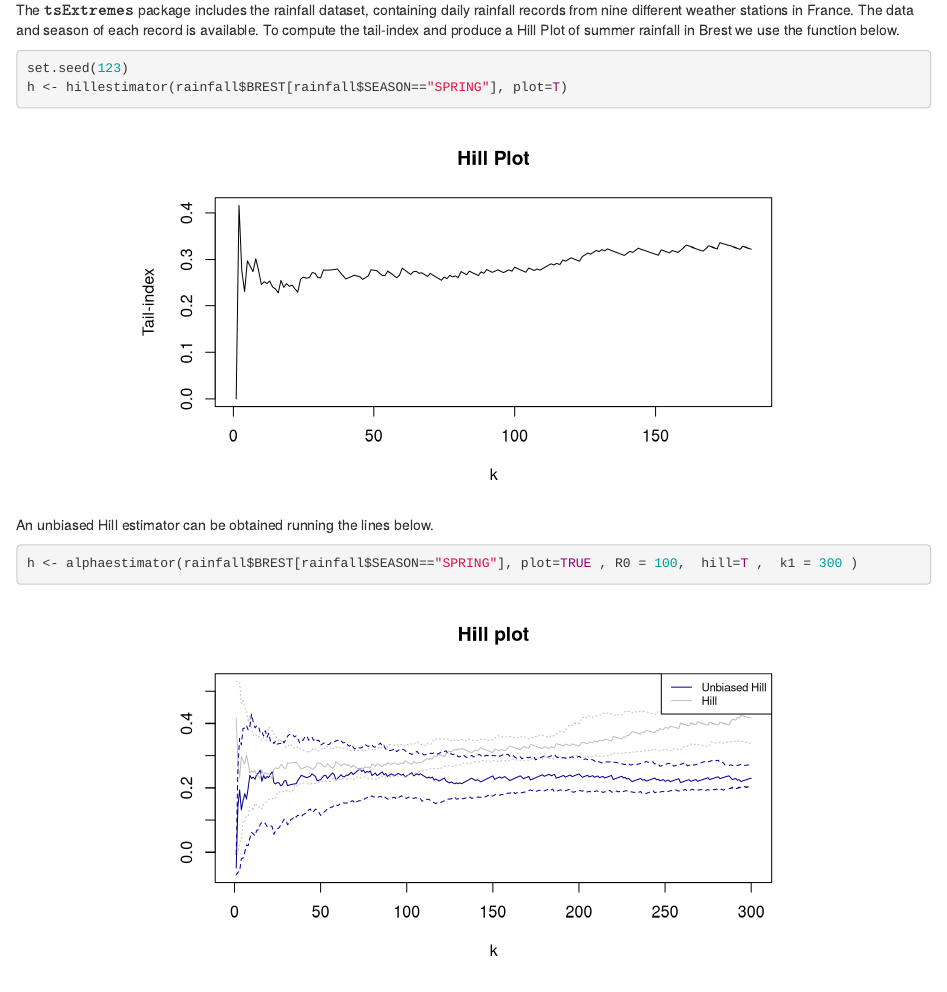
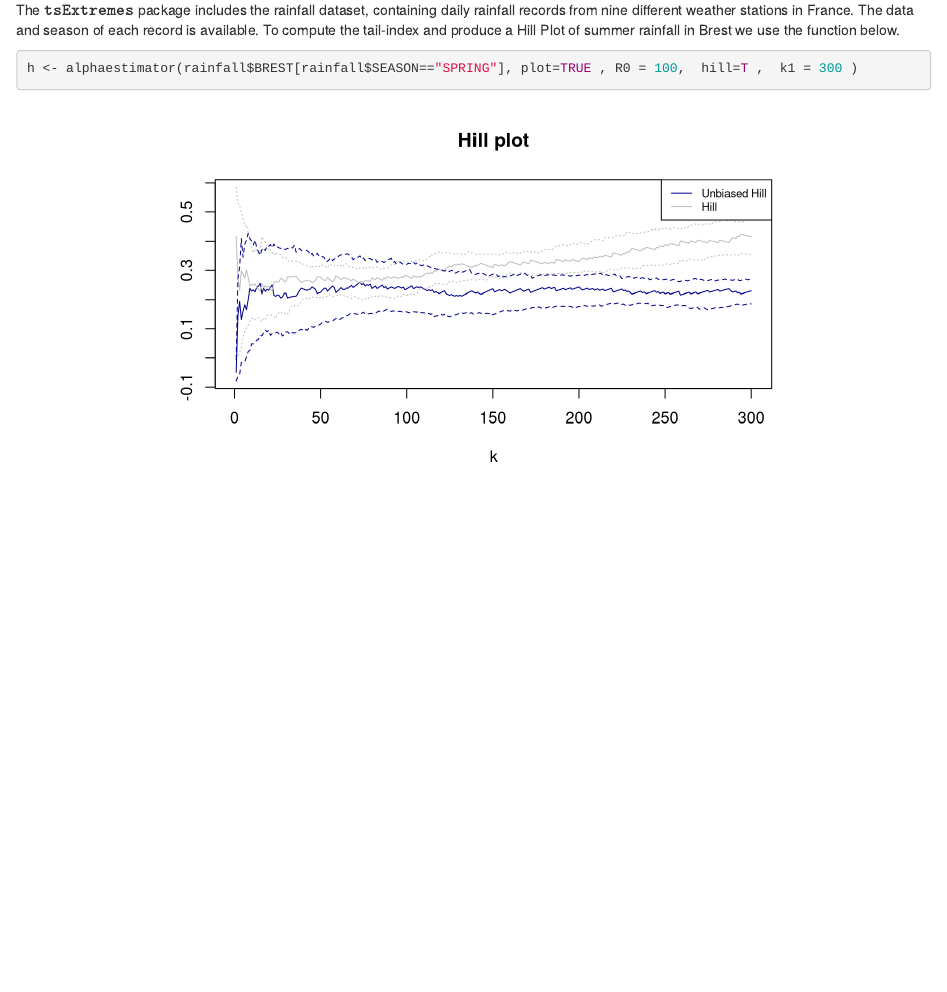
Before and after one commit to GBuritica/tsExtremes, an R Markdown document (vignettes/articles/Example-Analysis.Rmd): the page in a window 1100 px wide, from 950 px down. Rendered offline with R 4.5, knitr and Pandoc, with nearby package versions; code that draws random numbers runs with fixed seeds of ours.

Commit message:
Update Example-Analysis.Rmd

````diff
--- a/vignettes/articles/Example-Analysis.Rmd
+++ b/vignettes/articles/Example-Analysis.Rmd
@@ -74,14 +74,8 @@ library(tsExtremes)
 
 The $\texttt{tsExtremes}$ package includes the rainfall dataset, containing daily rainfall records from nine different weather stations in France. The data and season of each record is available. To compute the tail-index and produce a Hill Plot of summer rainfall in Brest we use the function below.
 
-```{r hill, echo = T,fig.height = 4, fig.width = 7, fig.align = "center"}
-set.seed(123)
-h <- hillestimator(rainfall$BREST[rainfall$SEASON=="SPRING"], plot=T)
-```
 
 
-An unbiased Hill estimator can be obtained running the lines below.
-
-```{r unbiased-hill, echo = T,fig.height = 4, fig.width = 7, fig.align = "center"}
+```{r unbiased-hill, echo=T, fig.align = 'center', fig.height=4, fig.width=7}
 h <- alphaestimator(rainfall$BREST[rainfall$SEASON=="SPRING"], plot=TRUE , R0 = 100,  hill=T ,  k1 = 300 )
 ```
````
